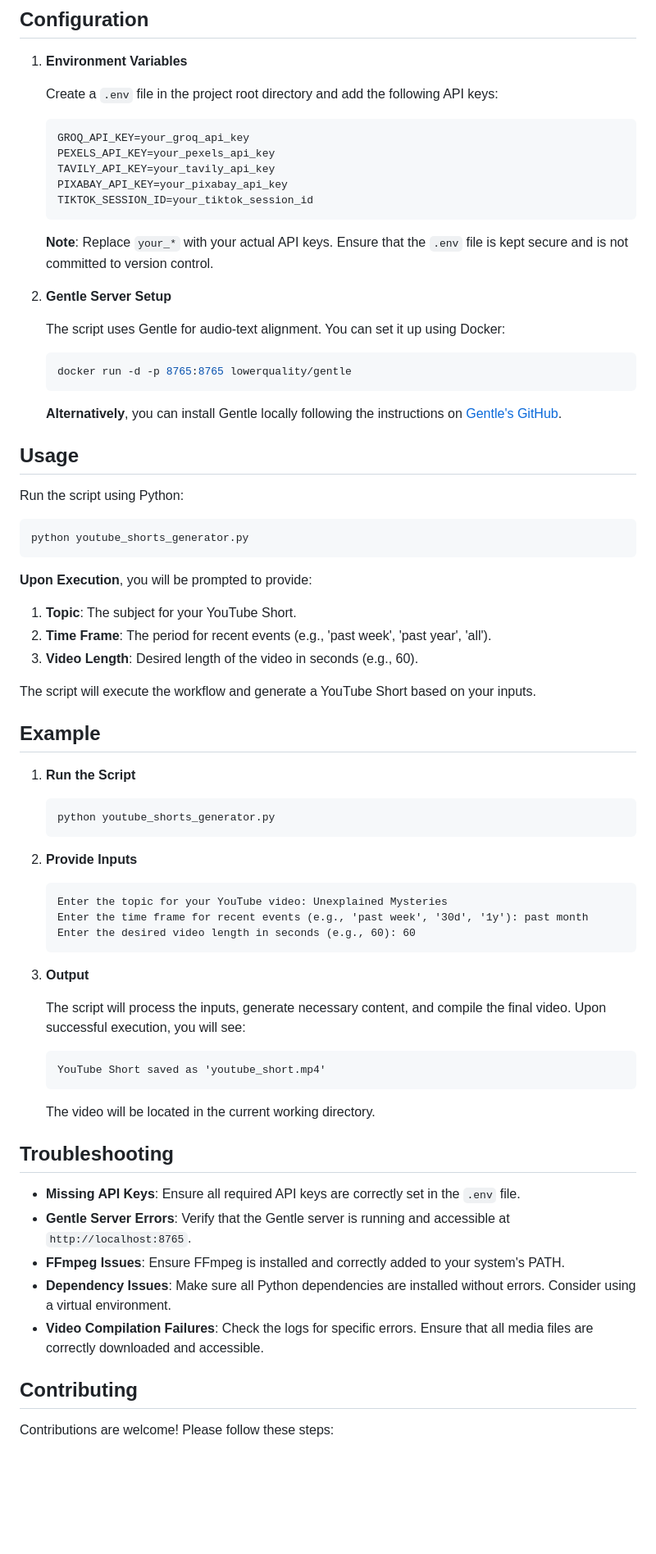
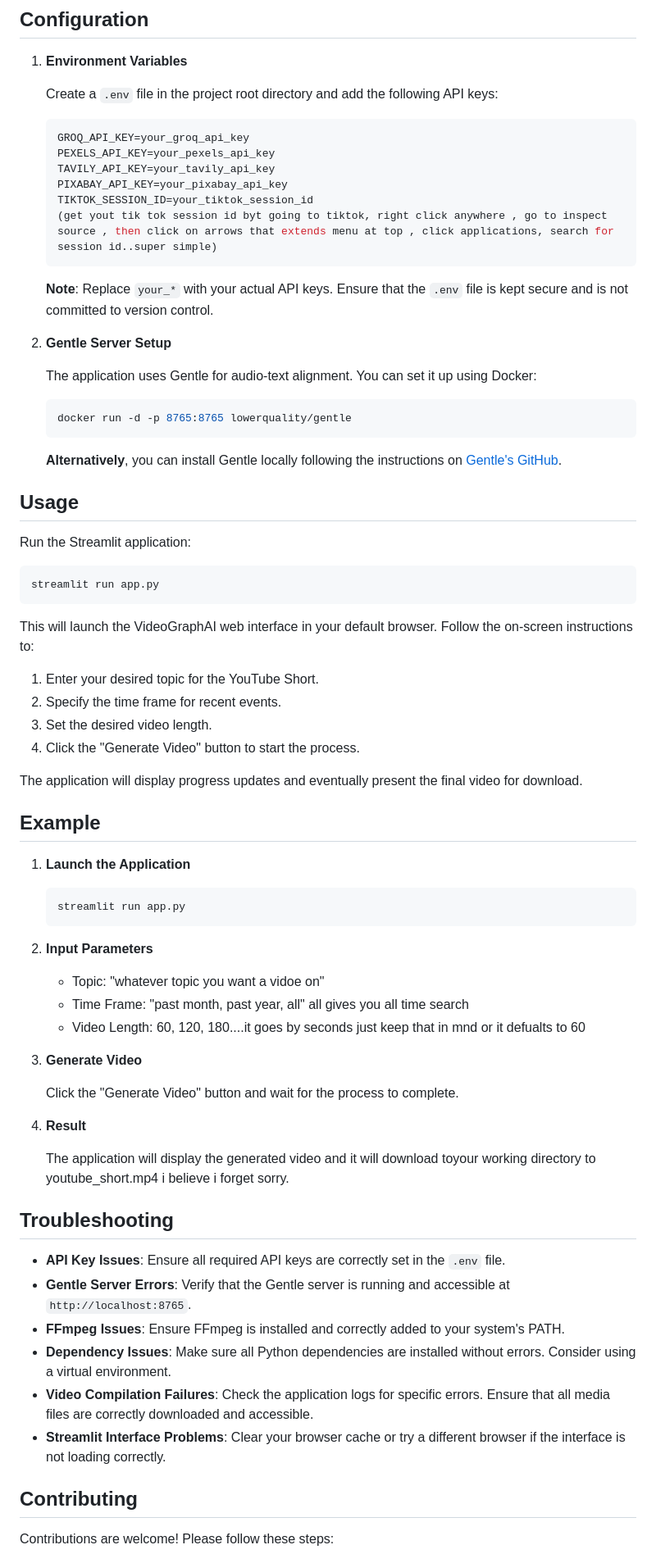
Before and after one commit to mikeoller82/VideoGraphAI, a Markdown page: README.md, the part around one of its changes. Shown at 82% size. Drawn GitHub-style; blank space fills up the shorter version.

````diff
--- a/README.md
+++ b/README.md
@@ -105,13 +108,14 @@ YouTube Shorts Generator is an automated script designed to streamline the creat
    TAVILY_API_KEY=your_tavily_api_key
    PIXABAY_API_KEY=your_pixabay_api_key
    TIKTOK_SESSION_ID=your_tiktok_session_id
+   (get yout tik tok session id byt going to tiktok, right click anywhere , go to inspect source , then click on arrows that extends menu at top , click applications, search for session id..super simple)
    ```
 
    **Note**: Replace `your_*` with your actual API keys. Ensure that the `.env` file is kept secure and is not committed to version control.
 
 2. **Gentle Server Setup**
 
-   The script uses Gentle for audio-text alignment. You can set it up using Docker:
+   The application uses Gentle for audio-text alignment. You can set it up using Docker:
 
    ```bash
    docker run -d -p 8765:8765 lowerquality/gentle
@@ -121,53 +125,51 @@ YouTube Shorts Generator is an automated script designed to streamline the creat
 
 ## Usage
 
-Run the script using Python:
+Run the Streamlit application:
 
 ```bash
-python youtube_shorts_generator.py
+streamlit run app.py
 ```
 
-**Upon Execution**, you will be prompted to provide:
+This will launch the VideoGraphAI web interface in your default browser. Follow the on-screen instructions to:
 
-1. **Topic**: The subject for your YouTube Short.
-2. **Time Frame**: The period for recent events (e.g., 'past week', 'past year', 'all').
-3. **Video Length**: Desired length of the video in seconds (e.g., 60).
+1. Enter your desired topic for the YouTube Short.
+2. Specify the time frame for recent events.
+3. Set the desired video length.
+4. Click the "Generate Video" button to start the process.
 
-The script will execute the workflow and generate a YouTube Short based on your inputs.
+The application will display progress updates and eventually present the final video for download.
 
 ## Example
 
-1. **Run the Script**
+1. **Launch the Application**
 
    ```bash
-   python youtube_shorts_generator.py
+   streamlit run app.py
    ```
 
-2. **Provide Inputs**
+2. **Input Parameters**
 
-   ```
-   Enter the topic for your YouTube video: Unexplained Mysteries
-   Enter the time frame for recent events (e.g., 'past week', '30d', '1y'): past month
-   Enter the desired video length in seconds (e.g., 60): 60
-   ```
+   - Topic: "whatever topic you want a vidoe on"
+   - Time Frame: "past month, past year, all" all gives you all time search
+   - Video Length: 60, 120, 180....it goes by seconds just keep that in mnd or it defualts to 60
 
-3. **Output**
+3. **Generate Video**
 
-   The script will process the inputs, generate necessary content, and compile the final video. Upon successful execution, you will see:
+   Click the "Generate Video" button and wait for the process to complete.
 
-   ```
-   YouTube Short saved as 'youtube_short.mp4'
-   ```
+4. **Result**
 
-   The video will be located in the current working directory.
+   The application will display the generated video and it will download toyour working directory to youtube_short.mp4 i believe i forget sorry.
 
 ## Troubleshooting
 
-- **Missing API Keys**: Ensure all required API keys are correctly set in the `.env` file.
+- **API Key Issues**: Ensure all required API keys are correctly set in the `.env` file.
 - **Gentle Server Errors**: Verify that the Gentle server is running and accessible at `http://localhost:8765`.
 - **FFmpeg Issues**: Ensure FFmpeg is installed and correctly added to your system's PATH.
 - **Dependency Issues**: Make sure all Python dependencies are installed without errors. Consider using a virtual environment.
-- **Video Compilation Failures**: Check the logs for specific errors. Ensure that all media files are correctly downloaded and accessible.
+- **Video Compilation Failures**: Check the application logs for specific errors. Ensure that all media files are correctly downloaded and accessible.
+- **Streamlit Interface Problems**: Clear your browser cache or try a different browser if the interface is not loading correctly.
 
 ## Contributing
 
````
Also changed, not shown: other parts of README.md (+16 -13 lines).
